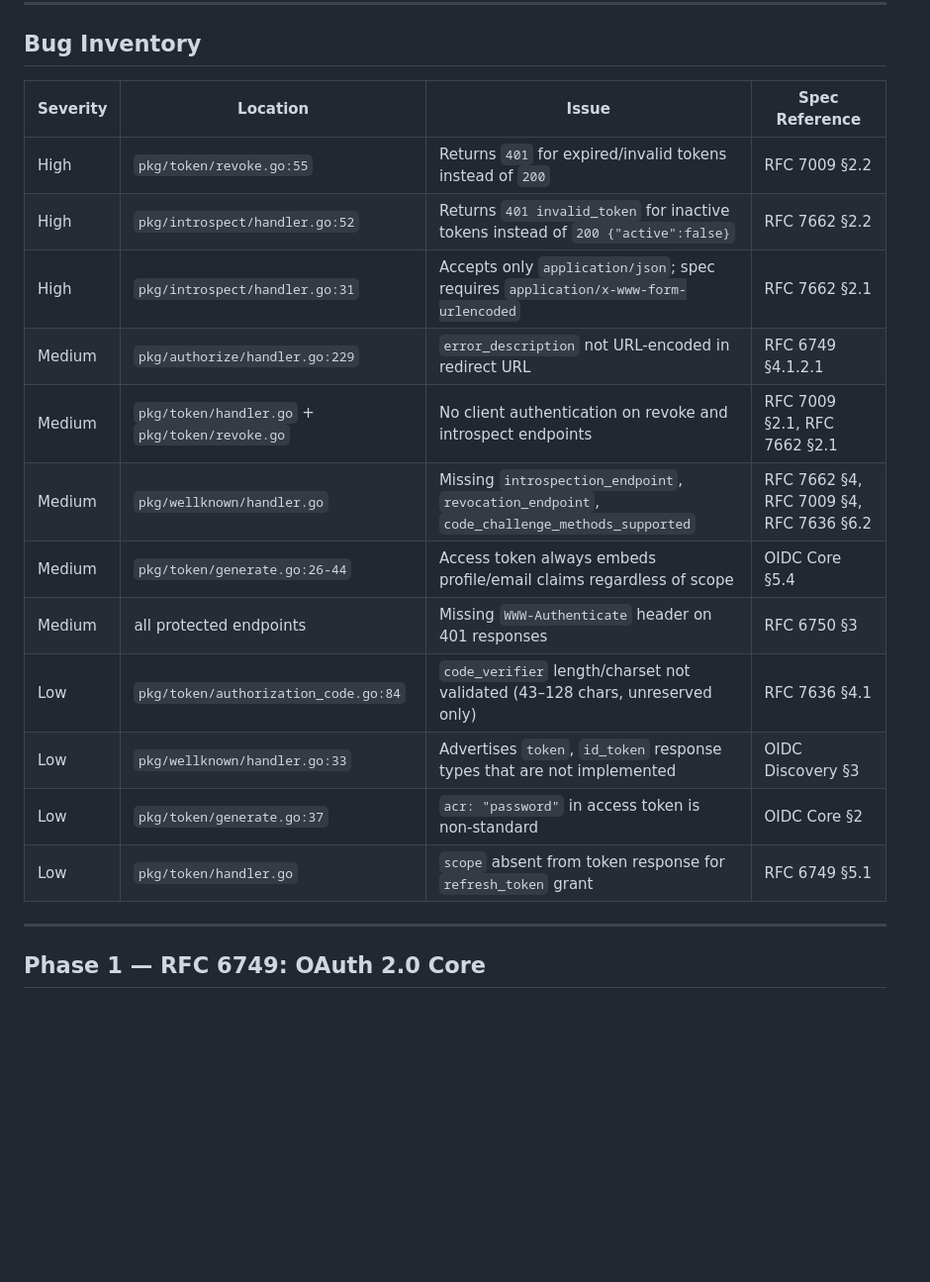
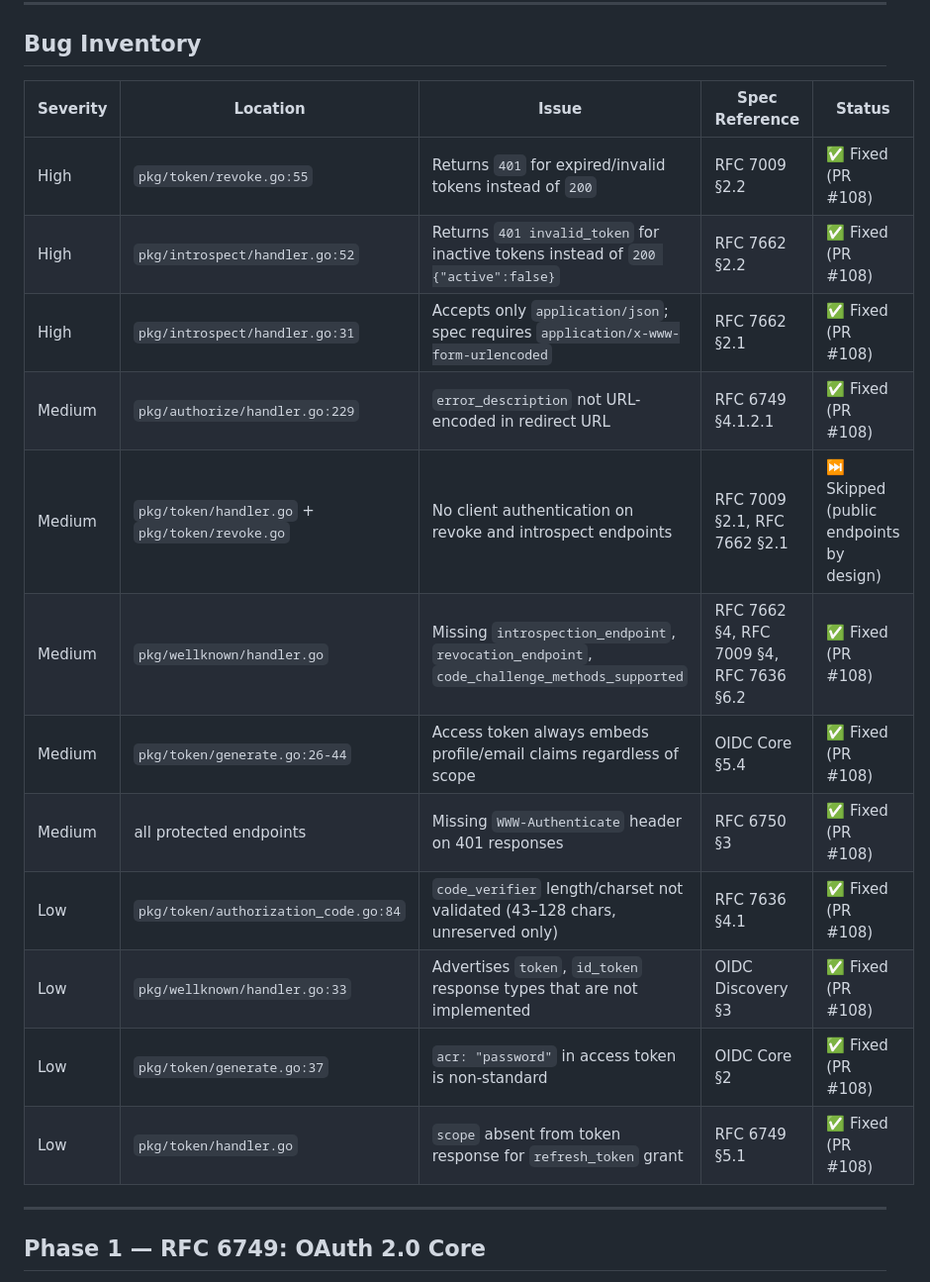
Before and after one commit to eugenioenko/autentico, a Markdown page: rfc/rfc.md, the part around the change. Shown at 99% size. Rendered like a GitHub page; blank space fills up the shorter version.

Commit message:
docs: mark all Phase 1 RFC bug inventory items as fixed in rfc.md
All 11 bugs addressed in PR #108. Client auth on revoke/introspect
skipped as those endpoints are intentionally public.

Co-Authored-By: Claude Sonnet 4.6 <noreply@anthropic.com>

```diff
--- a/rfc/rfc.md
+++ b/rfc/rfc.md
@@ -20,20 +20,20 @@ Seven phases tackling one spec at a time, in dependency order. Each phase: read
 
 ## Bug Inventory
 
-| Severity | Location | Issue | Spec Reference |
-|---|---|---|---|
-| High | `pkg/token/revoke.go:55` | Returns `401` for expired/invalid tokens instead of `200` | RFC 7009 §2.2 |
-| High | `pkg/introspect/handler.go:52` | Returns `401 invalid_token` for inactive tokens instead of `200 {"active":false}` | RFC 7662 §2.2 |
-| High | `pkg/introspect/handler.go:31` | Accepts only `application/json`; spec requires `application/x-www-form-urlencoded` | RFC 7662 §2.1 |
-| Medium | `pkg/authorize/handler.go:229` | `error_description` not URL-encoded in redirect URL | RFC 6749 §4.1.2.1 |
-| Medium | `pkg/token/handler.go` + `pkg/token/revoke.go` | No client authentication on revoke and introspect endpoints | RFC 7009 §2.1, RFC 7662 §2.1 |
-| Medium | `pkg/wellknown/handler.go` | Missing `introspection_endpoint`, `revocation_endpoint`, `code_challenge_methods_supported` | RFC 7662 §4, RFC 7009 §4, RFC 7636 §6.2 |
-| Medium | `pkg/token/generate.go:26-44` | Access token always embeds profile/email claims regardless of scope | OIDC Core §5.4 |
-| Medium | all protected endpoints | Missing `WWW-Authenticate` header on 401 responses | RFC 6750 §3 |
-| Low | `pkg/token/authorization_code.go:84` | `code_verifier` length/charset not validated (43–128 chars, unreserved only) | RFC 7636 §4.1 |
-| Low | `pkg/wellknown/handler.go:33` | Advertises `token`, `id_token` response types that are not implemented | OIDC Discovery §3 |
-| Low | `pkg/token/generate.go:37` | `acr: "password"` in access token is non-standard | OIDC Core §2 |
-| Low | `pkg/token/handler.go` | `scope` absent from token response for `refresh_token` grant | RFC 6749 §5.1 |
+| Severity | Location | Issue | Spec Reference | Status |
+|---|---|---|---|---|
+| High | `pkg/token/revoke.go:55` | Returns `401` for expired/invalid tokens instead of `200` | RFC 7009 §2.2 | ✅ Fixed (PR #108) |
+| High | `pkg/introspect/handler.go:52` | Returns `401 invalid_token` for inactive tokens instead of `200 {"active":false}` | RFC 7662 §2.2 | ✅ Fixed (PR #108) |
+| High | `pkg/introspect/handler.go:31` | Accepts only `application/json`; spec requires `application/x-www-form-urlencoded` | RFC 7662 §2.1 | ✅ Fixed (PR #108) |
+| Medium | `pkg/authorize/handler.go:229` | `error_description` not URL-encoded in redirect URL | RFC 6749 §4.1.2.1 | ✅ Fixed (PR #108) |
+| Medium | `pkg/token/handler.go` + `pkg/token/revoke.go` | No client authentication on revoke and introspect endpoints | RFC 7009 §2.1, RFC 7662 §2.1 | ⏭ Skipped (public endpoints by design) |
+| Medium | `pkg/wellknown/handler.go` | Missing `introspection_endpoint`, `revocation_endpoint`, `code_challenge_methods_supported` | RFC 7662 §4, RFC 7009 §4, RFC 7636 §6.2 | ✅ Fixed (PR #108) |
+| Medium | `pkg/token/generate.go:26-44` | Access token always embeds profile/email claims regardless of scope | OIDC Core §5.4 | ✅ Fixed (PR #108) |
+| Medium | all protected endpoints | Missing `WWW-Authenticate` header on 401 responses | RFC 6750 §3 | ✅ Fixed (PR #108) |
+| Low | `pkg/token/authorization_code.go:84` | `code_verifier` length/charset not validated (43–128 chars, unreserved only) | RFC 7636 §4.1 | ✅ Fixed (PR #108) |
+| Low | `pkg/wellknown/handler.go:33` | Advertises `token`, `id_token` response types that are not implemented | OIDC Discovery §3 | ✅ Fixed (PR #108) |
+| Low | `pkg/token/generate.go:37` | `acr: "password"` in access token is non-standard | OIDC Core §2 | ✅ Fixed (PR #108) |
+| Low | `pkg/token/handler.go` | `scope` absent from token response for `refresh_token` grant | RFC 6749 §5.1 | ✅ Fixed (PR #108) |
 
 ---
 
```
